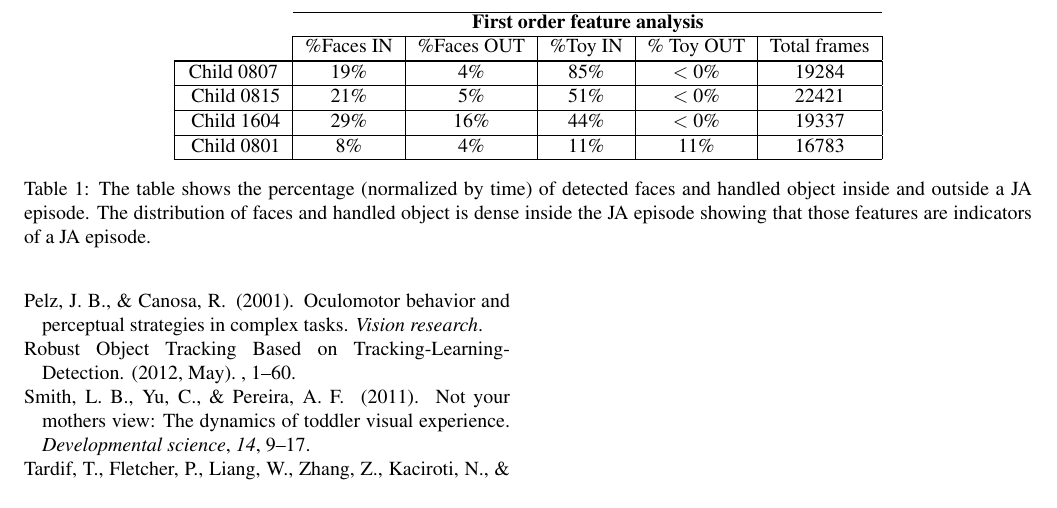
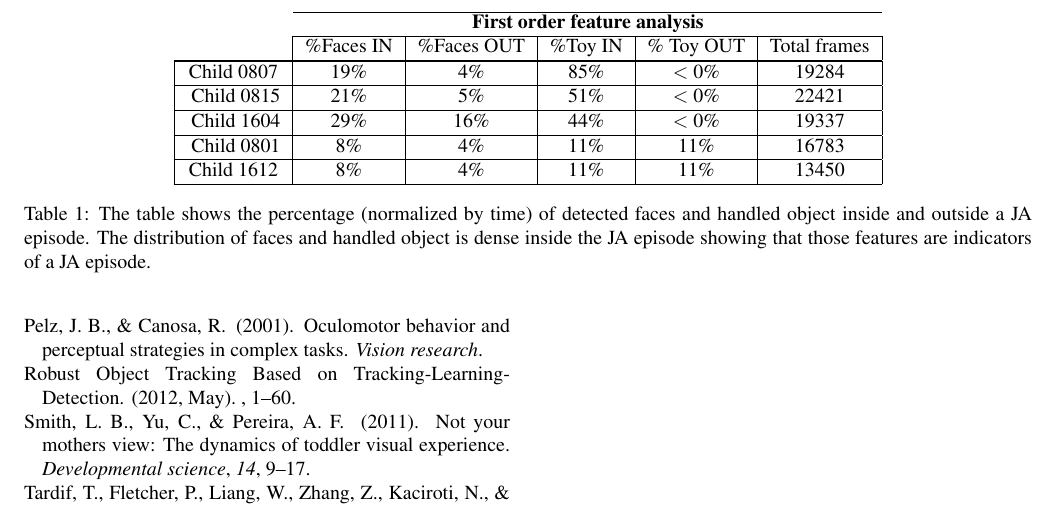
Before and after one commit to gui2/ja_detect, a LaTeX paper (CogSci14/ja_discovery.tex): part of page 6 of 6, cut so that both start at the same text. Compiled offline with pdfLaTeX.

Commit message:
updates 29

```diff
--- a/CogSci14/ja_discovery.tex
+++ b/CogSci14/ja_discovery.tex
@@ -234,6 +234,8 @@ Child 1604 &   29\%       & 16\%  &  44\%   & $<$ 0\%  & 19337\\
 \hline\
 Child 0801 &   8\%         &  4\%   &  11\%   & 11\%  & 16783\\
 \hline
+Child 1612 &   8\%         &  4\%   &  11\%   & 11\%  & 13450\\
+\hline
 \end{tabular}
 \caption{The table shows the percentage (normalized by time) of detected faces and handled object inside and outside a JA episode. The distribution of faces and handled object is dense inside the JA episode showing that those features are indicators of a JA episode.}
 \label{tb:Results2}
```
Also changed, not shown: CogSci14/ja_discovery.pdf, 2 other files.
